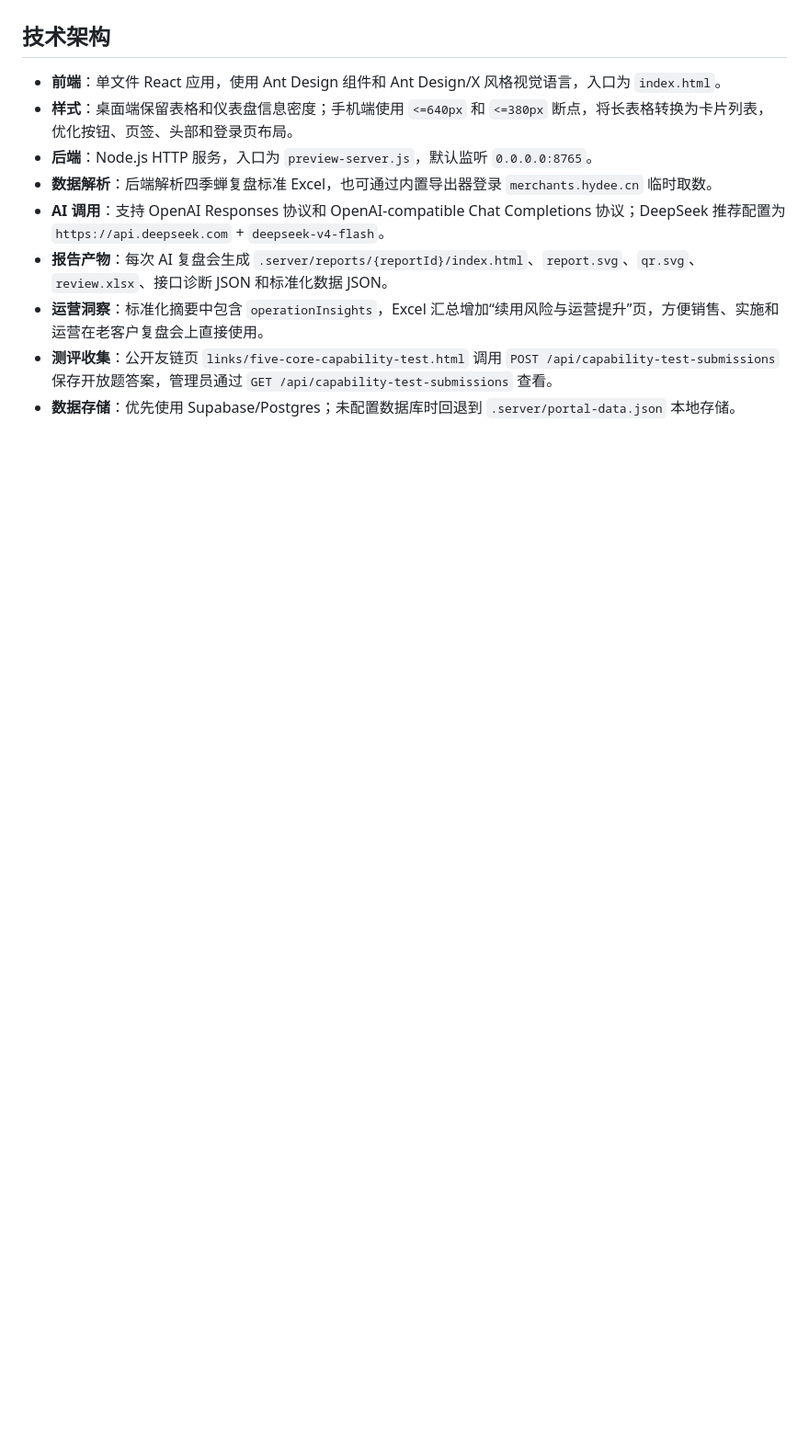
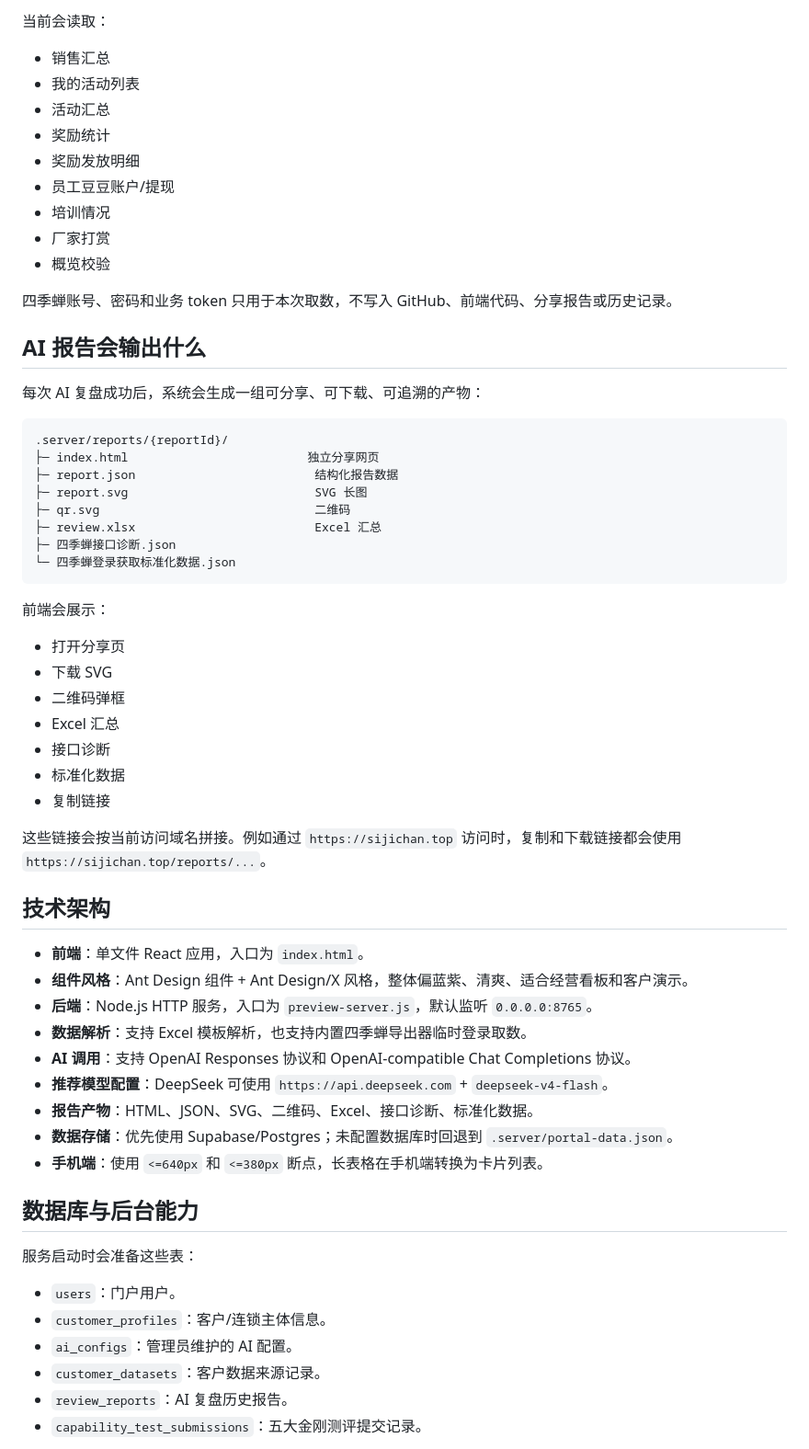
Before and after one commit to oldxianyu/SOP_4CHAN, a Markdown page: README.md, the part around one of its changes. Shown at 92% size. GitHub-like rendering; blank space fills up the shorter version.

Commit message:
Refresh portal README

````diff
--- a/README.md
+++ b/README.md
@@ -24,12 +70,64 @@ https://sijichan.top
+当前会读取：
+
+- 销售汇总
+- 我的活动列表
+- 活动汇总
+- 奖励统计
+- 奖励发放明细
+- 员工豆豆账户/提现
+- 培训情况
+- 厂家打赏
+- 概览校验
+
+四季蝉账号、密码和业务 token 只用于本次取数，不写入 GitHub、前端代码、分享报告或历史记录。
+
+## AI 报告会输出什么
+
+每次 AI 复盘成功后，系统会生成一组可分享、可下载、可追溯的产物：
+
+```text
+.server/reports/{reportId}/
+├─ index.html                         独立分享网页
+├─ report.json                         结构化报告数据
+├─ report.svg                          SVG 长图
+├─ qr.svg                              二维码
+├─ review.xlsx                         Excel 汇总
+├─ 四季蝉接口诊断.json
+└─ 四季蝉登录获取标准化数据.json
+```
+
+前端会展示：
+
+- 打开分享页
+- 下载 SVG
+- 二维码弹框
+- Excel 汇总
+- 接口诊断
+- 标准化数据
+- 复制链接
+
+这些链接会按当前访问域名拼接。例如通过 `https://sijichan.top` 访问时，复制和下载链接都会使用 `https://sijichan.top/reports/...`。
 
 ## 技术架构
 
-- **前端**：单文件 React 应用，使用 Ant Design 组件和 Ant Design/X 风格视觉语言，入口为 `index.html`。
-- **样式**：桌面端保留表格和仪表盘信息密度；手机端使用 `<=640px` 和 `<=380px` 断点，将长表格转换为卡片列表，优化按钮、页签、头部和登录页布局。
+- **前端**：单文件 React 应用，入口为 `index.html`。
+- **组件风格**：Ant Design 组件 + Ant Design/X 风格，整体偏蓝紫、清爽、适合经营看板和客户演示。
 - **后端**：Node.js HTTP 服务，入口为 `preview-server.js`，默认监听 `0.0.0.0:8765`。
-- **数据解析**：后端解析四季蝉复盘标准 Excel，也可通过内置导出器登录 `merchants.hydee.cn` 临时取数。
-- **AI 调用**：支持 OpenAI Responses 协议和 OpenAI-compatible Chat Completions 协议；DeepSeek 推荐配置为 `https://api.deepseek.com` + `deepseek-v4-flash`。
-- **报告产物**：每次 AI 复盘会生成 `.server/reports/{reportId}/index.html`、`report.svg`、`qr.svg`、`review.xlsx`、接口诊断 JSON 和标准化数据 JSON。
-- **运营洞察**：标准化摘要中包含 `operationInsights`，Excel 汇总增加“续用风险与运营提升”页，方便销售、实施和运营在老客户复盘会上直接使用。
-- **测评收集**：公开友链页 `links/five-core-capability-test.html` 调用 `POST /api/capability-test-submissions` 保存开放题答案，管理员通过 `GET /api/capability-test-submissions` 查看。
-- **数据存储**：优先使用 Supabase/Postgres；未配置数据库时回退到 `.server/portal-data.json` 本地存储。
+- **数据解析**：支持 Excel 模板解析，也支持内置四季蝉导出器临时登录取数。
+- **AI 调用**：支持 OpenAI Responses 协议和 OpenAI-compatible Chat Completions 协议。
+- **推荐模型配置**：DeepSeek 可使用 `https://api.deepseek.com` + `deepseek-v4-flash`。
+- **报告产物**：HTML、JSON、SVG、二维码、Excel、接口诊断、标准化数据。
+- **数据存储**：优先使用 Supabase/Postgres；未配置数据库时回退到 `.server/portal-data.json`。
+- **手机端**：使用 `<=640px` 和 `<=380px` 断点，长表格在手机端转换为卡片列表。
+
+## 数据库与后台能力
+
+服务启动时会准备这些表：
+
+- `users`：门户用户。
+- `customer_profiles`：客户/连锁主体信息。
+- `ai_configs`：管理员维护的 AI 配置。
+- `customer_datasets`：客户数据来源记录。
+- `review_reports`：AI 复盘历史报告。
+- `capability_test_submissions`：五大金刚测评提交记录。
+
````
Also changed, not shown: other parts of README.md (+93 -91 lines).
